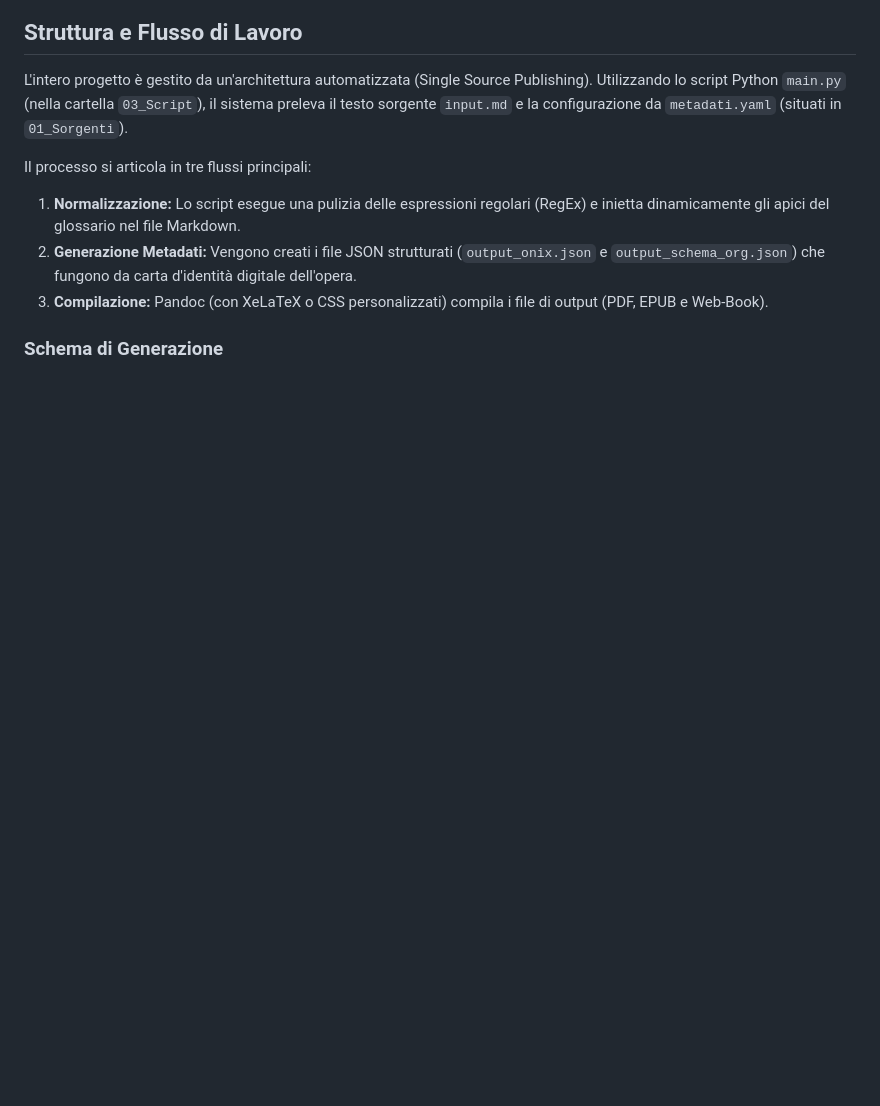
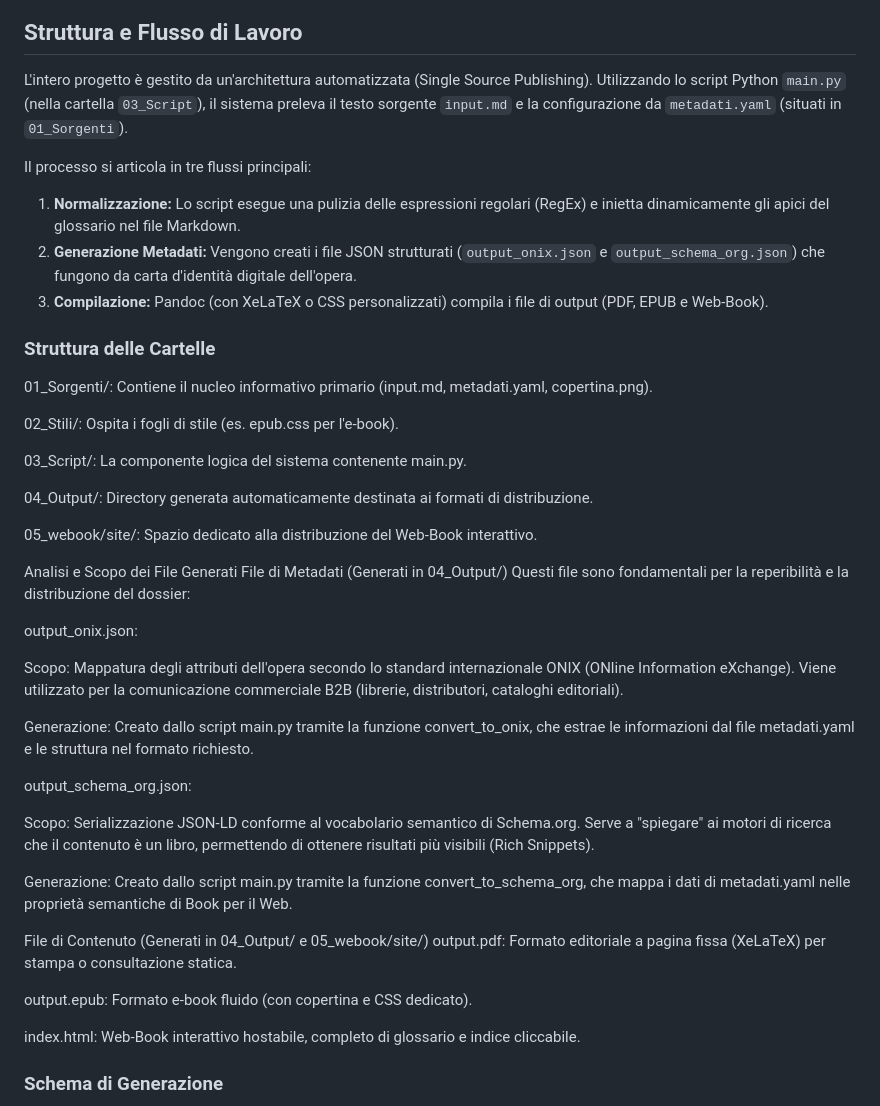
Before and after one commit to Envalope/Progetto-Editoria-Digitale-Appello-12-06-2026-Valentini-Enrico, a Markdown page: README.md, the part around one of its changes. Rendered like a GitHub page; blank space fills up the shorter version.

Commit message:
Aggiornamento finale: README con diagramma Mermaid e pulizia struttura

````diff
--- a/README.md
+++ b/README.md
@@ -18,8 +18,42 @@ Il processo si articola in tre flussi principali:
 2. **Generazione Metadati:** Vengono creati i file JSON strutturati (`output_onix.json` e `output_schema_org.json`) che fungono da carta d'identità digitale dell'opera.
 3. **Compilazione:** Pandoc (con XeLaTeX o CSS personalizzati) compila i file di output (PDF, EPUB e Web-Book).
 
+
+### Struttura delle Cartelle
+01_Sorgenti/: Contiene il nucleo informativo primario (input.md, metadati.yaml, copertina.png).
+
+02_Stili/: Ospita i fogli di stile (es. epub.css per l'e-book).
+
+03_Script/: La componente logica del sistema contenente main.py.
+
+04_Output/: Directory generata automaticamente destinata ai formati di distribuzione.
+
+05_webook/site/: Spazio dedicato alla distribuzione del Web-Book interattivo.
+
+Analisi e Scopo dei File Generati
+File di Metadati (Generati in 04_Output/)
+Questi file sono fondamentali per la reperibilità e la distribuzione del dossier:
+
+output_onix.json:
+
+Scopo: Mappatura degli attributi dell'opera secondo lo standard internazionale ONIX (ONline Information eXchange). Viene utilizzato per la comunicazione commerciale B2B (librerie, distributori, cataloghi editoriali).
+
+Generazione: Creato dallo script main.py tramite la funzione convert_to_onix, che estrae le informazioni dal file metadati.yaml e le struttura nel formato richiesto.
+
+output_schema_org.json:
+
+Scopo: Serializzazione JSON-LD conforme al vocabolario semantico di Schema.org. Serve a "spiegare" ai motori di ricerca che il contenuto è un libro, permettendo di ottenere risultati più visibili (Rich Snippets).
+
+Generazione: Creato dallo script main.py tramite la funzione convert_to_schema_org, che mappa i dati di metadati.yaml nelle proprietà semantiche di Book per il Web.
+
+File di Contenuto (Generati in 04_Output/ e 05_webook/site/)
+output.pdf: Formato editoriale a pagina fissa (XeLaTeX) per stampa o consultazione statica.
+
+output.epub: Formato e-book fluido (con copertina e CSS dedicato).
+
+index.html: Web-Book interattivo hostabile, completo di glossario e indice cliccabile.
+
 ### Schema di Generazione
-
 ```mermaid
 graph TD
     Input[input.md + metadati.yaml]
````
Also changed, not shown: other parts of README.md (+0 -25 lines).
